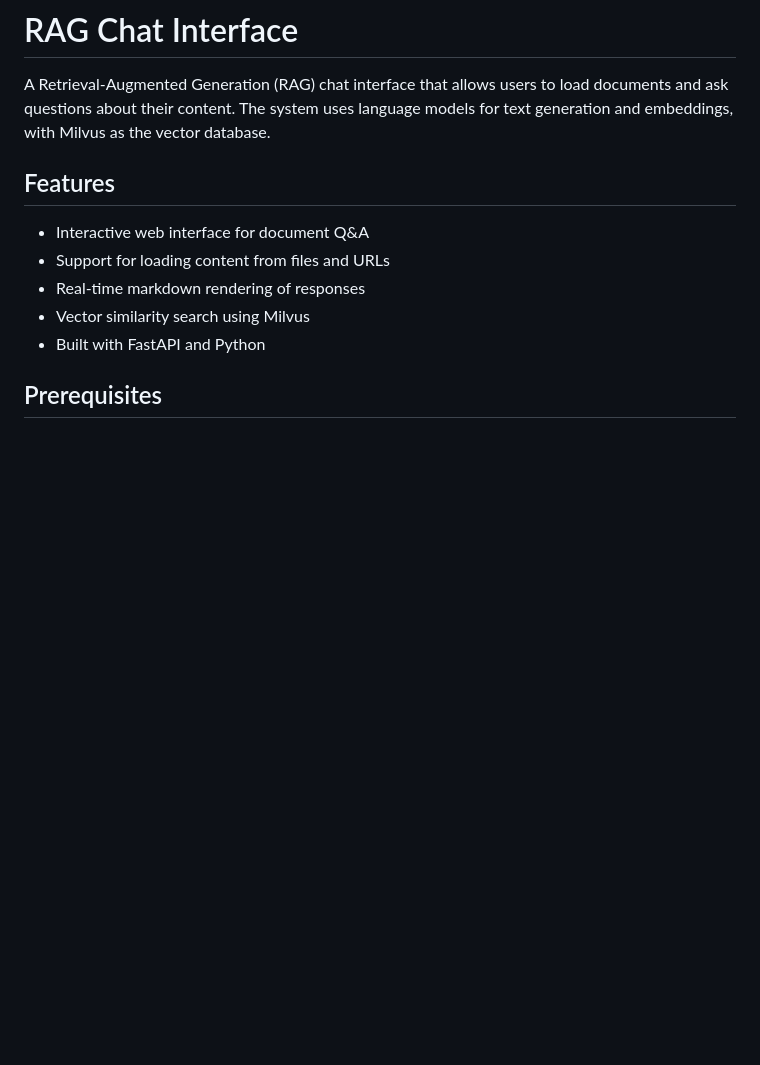
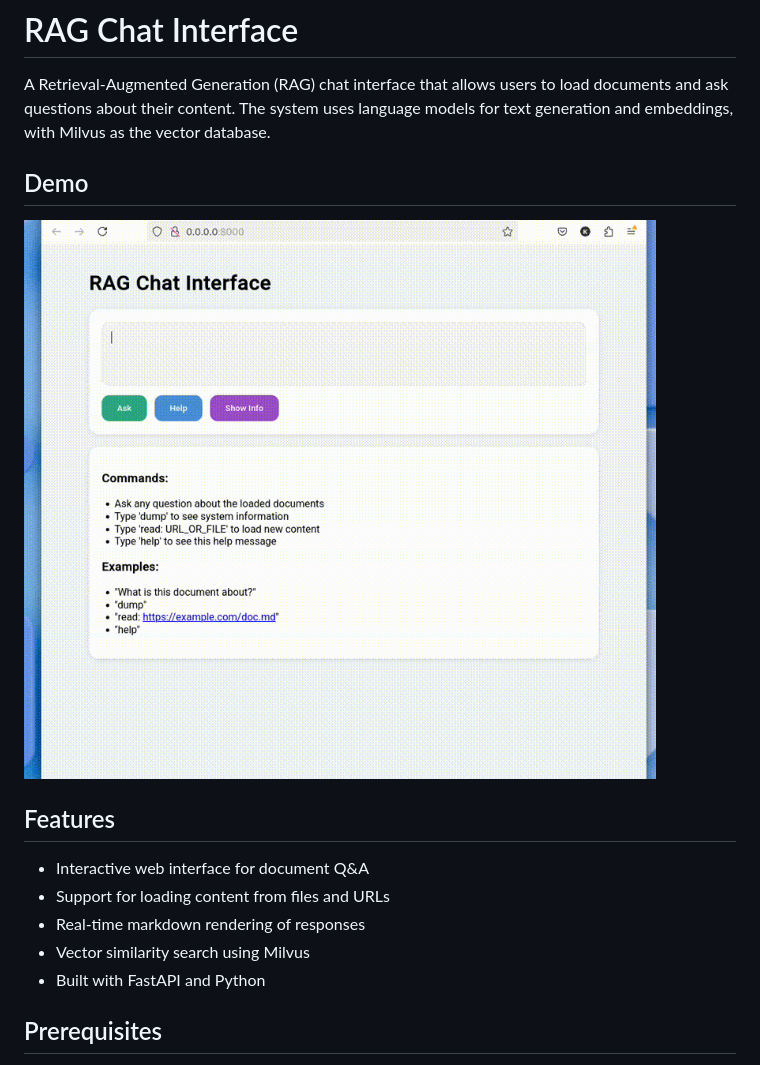
Before and after one commit to yaacov/rag-chat-interface, a Markdown page: README.md, the part around the change. Rendered like a GitHub page; pictures changed too: static/rag.gif (added); blank space fills up the shorter version.

Commit message:
init
Signed-off-by: yzamir <kobi.zamir@gmail.com>

```diff
--- a/README.md
+++ b/README.md
@@ -1,6 +1,10 @@
 # RAG Chat Interface
 
 A Retrieval-Augmented Generation (RAG) chat interface that allows users to load documents and ask questions about their content. The system uses language models for text generation and embeddings, with Milvus as the vector database.
+
+## Demo
+
+![Demo GIF](static/rag.gif)
 
 ## Features
 
```
